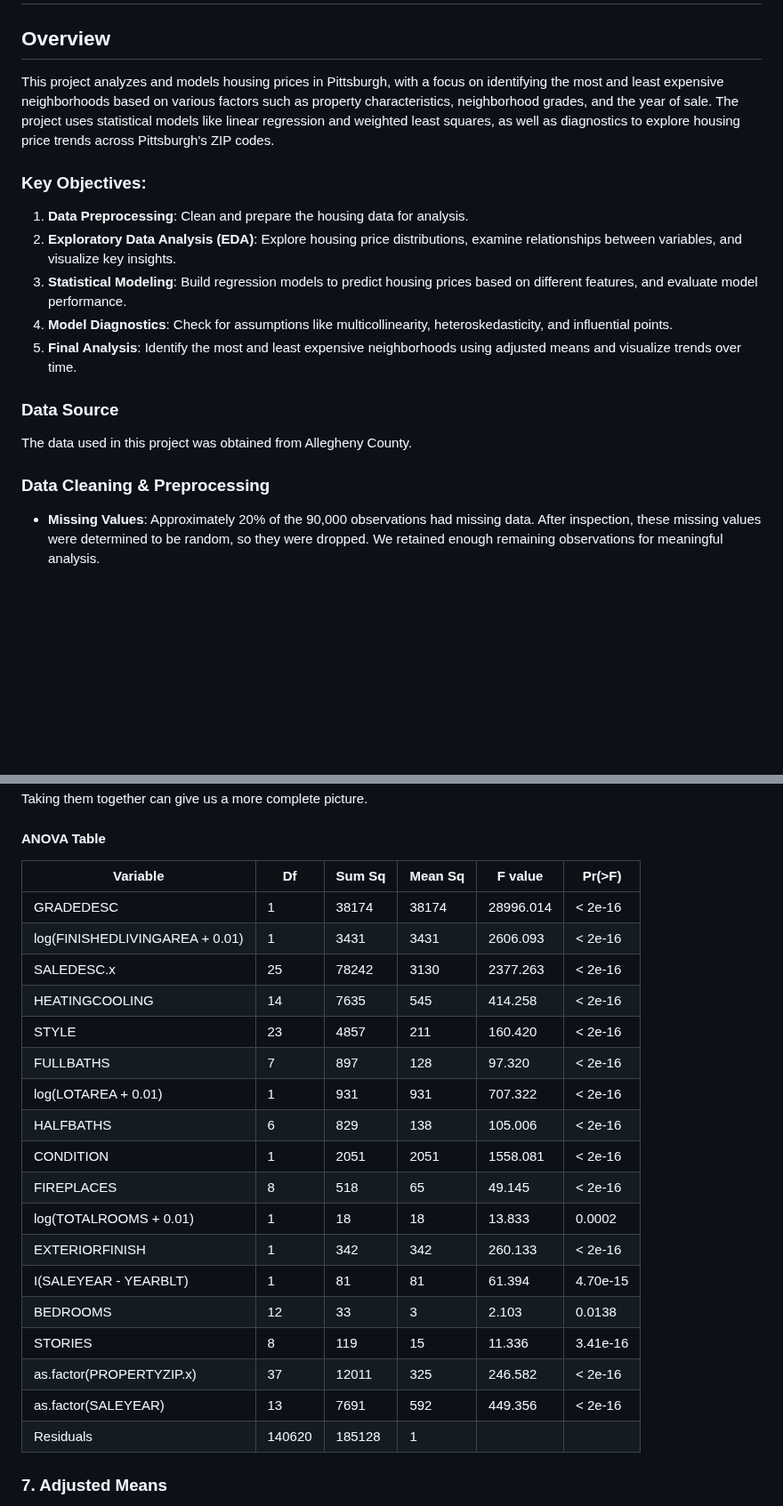
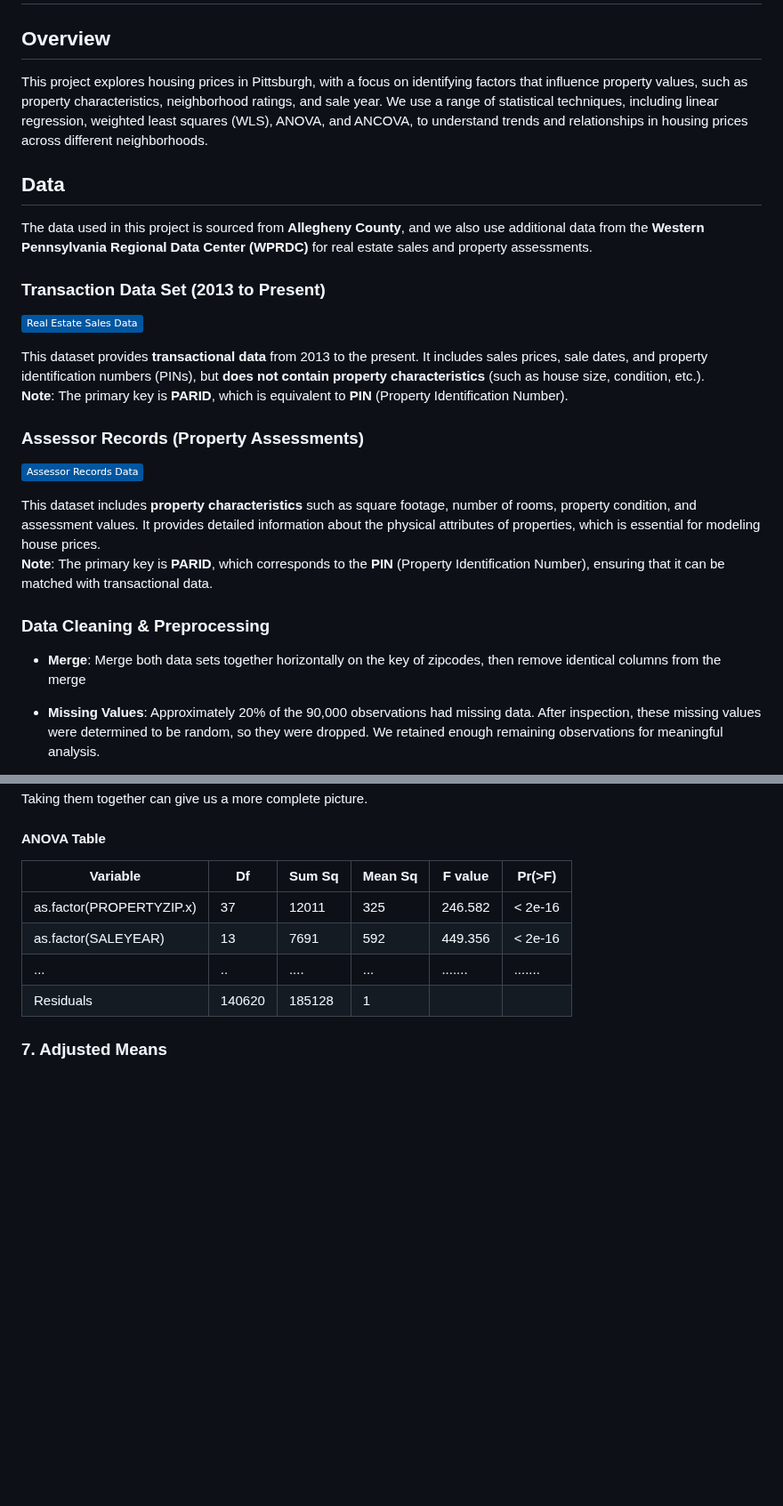
Before and after one commit to RoryQo/PGH-Neighborhood-Parcel-Price-Research, a Markdown page: README.md, 2 parts joined by grey strips. Shown at 89% size. Drawn GitHub-style; badges without logos; blank space fills up the shorter version.

```diff
--- a/README.md
+++ b/README.md
@@ -2,21 +2,32 @@
 
 ## Overview
 
-This project analyzes and models housing prices in Pittsburgh, with a focus on identifying the most and least expensive neighborhoods based on various factors such as property characteristics, neighborhood grades, and the year of sale. The project uses statistical models like linear regression and weighted least squares, as well as diagnostics to explore housing price trends across Pittsburgh's ZIP codes.
-
-### Key Objectives:
-1. **Data Preprocessing**: Clean and prepare the housing data for analysis.
-2. **Exploratory Data Analysis (EDA)**: Explore housing price distributions, examine relationships between variables, and visualize key insights.
-3. **Statistical Modeling**: Build regression models to predict housing prices based on different features, and evaluate model performance.
-4. **Model Diagnostics**: Check for assumptions like multicollinearity, heteroskedasticity, and influential points.
-5. **Final Analysis**: Identify the most and least expensive neighborhoods using adjusted means and visualize trends over time.
+This project explores housing prices in Pittsburgh, with a focus on identifying factors that influence property values, such as property characteristics, neighborhood ratings, and sale year. We use a range of statistical techniques, including linear regression, weighted least squares (WLS), ANOVA, and ANCOVA, to understand trends and relationships in housing prices across different neighborhoods.
 
 
-### Data Source
+## Data
 
-The data used in this project was obtained from Allegheny County.
+The data used in this project is sourced from **Allegheny County**, and we also use additional data from the **Western Pennsylvania Regional Data Center (WPRDC)** for real estate sales and property assessments.
+
+### Transaction Data Set (2013 to Present)
+
+[![View Original Research Paper](https://img.shields.io/badge/Real%20Estate%20Sales%20Data-0056A0?style=flat&logo=external-link&logoColor=white&color=0056A0)](https://www.aeaweb.org/articles?id=10.1257/app.3.3.1)
+
+This dataset provides **transactional data** from 2013 to the present. It includes sales prices, sale dates, and property identification numbers (PINs), but **does not contain property characteristics** (such as house size, condition, etc.).
+**Note**: The primary key is **PARID**, which is equivalent to **PIN** (Property Identification Number).
+
+### Assessor Records (Property Assessments)
+
+
+
+[![View Original Research Paper](https://img.shields.io/badge/Assessor%20Records%20Data-0056A0?style=flat&logo=external-link&logoColor=white&color=0056A0)](https://data.wprdc.org/dataset/property-assessments)
+
+This dataset includes **property characteristics** such as square footage, number of rooms, property condition, and assessment values. It provides detailed information about the physical attributes of properties, which is essential for modeling house prices.
+**Note**: The primary key is **PARID**, which corresponds to the **PIN** (Property Identification Number), ensuring that it can be matched with transactional data.
 
 ### Data Cleaning & Preprocessing
+
+- **Merge**: Merge both data sets together horizontally on the key of zipcodes, then remove identical columns from the merge
 
 - **Missing Values**: Approximately 20% of the 90,000 observations had missing data. After inspection, these missing values were determined to be random, so they were dropped. We retained enough remaining observations for meaningful analysis.
 
@@ -229,23 +206,9 @@ ANCOVA is performed to compare the mean prices of homes across different ZIP cod
 
 | Variable                           | Df   | Sum Sq | Mean Sq | F value   | Pr(>F)    |
 |------------------------------------|------|--------|---------|-----------|-----------|
-| GRADEDESC                          | 1    | 38174  | 38174   | 28996.014 | < 2e-16   |
-| log(FINISHEDLIVINGAREA + 0.01)     | 1    | 3431   | 3431    | 2606.093  | < 2e-16   |
-| SALEDESC.x                         | 25   | 78242  | 3130    | 2377.263  | < 2e-16   |
-| HEATINGCOOLING                     | 14   | 7635   | 545     | 414.258   | < 2e-16   |
-| STYLE                              | 23   | 4857   | 211     | 160.420   | < 2e-16   |
-| FULLBATHS                          | 7    | 897    | 128     | 97.320    | < 2e-16   |
-| log(LOTAREA + 0.01)                | 1    | 931    | 931     | 707.322   | < 2e-16   |
-| HALFBATHS                          | 6    | 829    | 138     | 105.006   | < 2e-16   |
-| CONDITION                          | 1    | 2051   | 2051    | 1558.081  | < 2e-16   |
-| FIREPLACES                         | 8    | 518    | 65      | 49.145    | < 2e-16   |
-| log(TOTALROOMS + 0.01)             | 1    | 18     | 18      | 13.833    | 0.0002    |
-| EXTERIORFINISH                     | 1    | 342    | 342     | 260.133   | < 2e-16   |
-| I(SALEYEAR - YEARBLT)              | 1    | 81     | 81      | 61.394    | 4.70e-15  |
-| BEDROOMS                           | 12   | 33     | 3       | 2.103     | 0.0138    |
-| STORIES                             | 8    | 119    | 15      | 11.336    | 3.41e-16  |
 | as.factor(PROPERTYZIP.x)           | 37   | 12011  | 325     | 246.582   | < 2e-16   |
 | as.factor(SALEYEAR)                | 13   | 7691   | 592     | 449.356   | < 2e-16   |
+| ...                                | ..   | ....   | ...     | .......   | .......   |
 | Residuals                          | 140620 | 185128 | 1       |           |           |
 
 
```
Also changed, not shown: other parts of README.md (+11 -39 lines).
